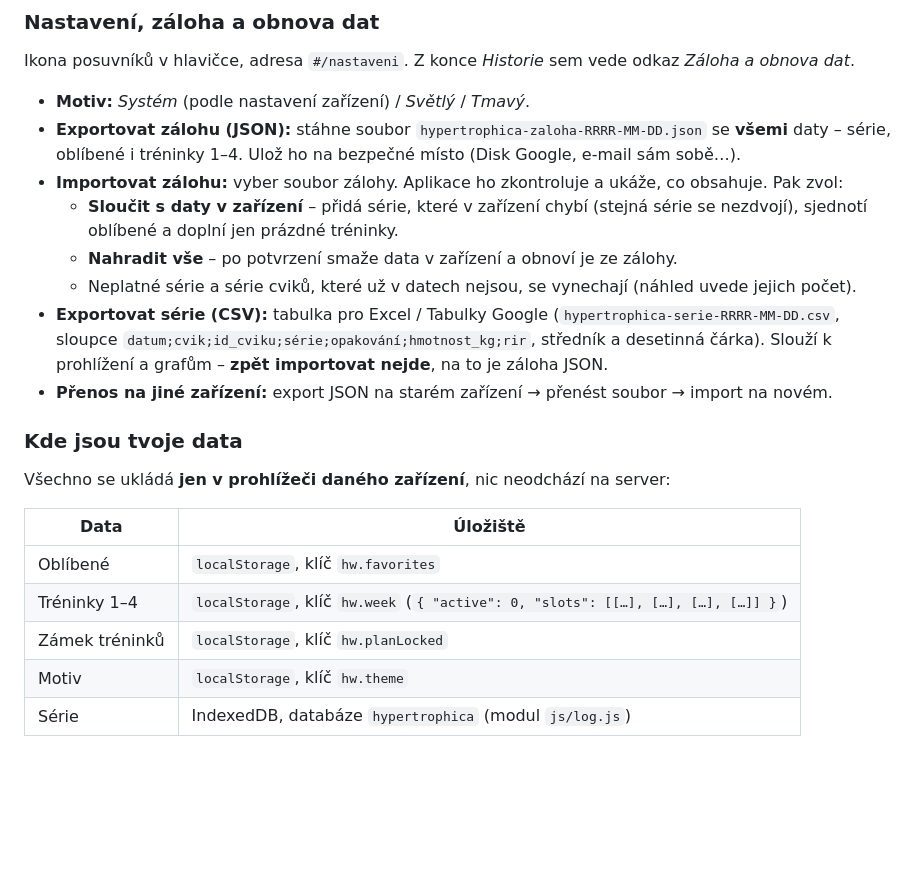
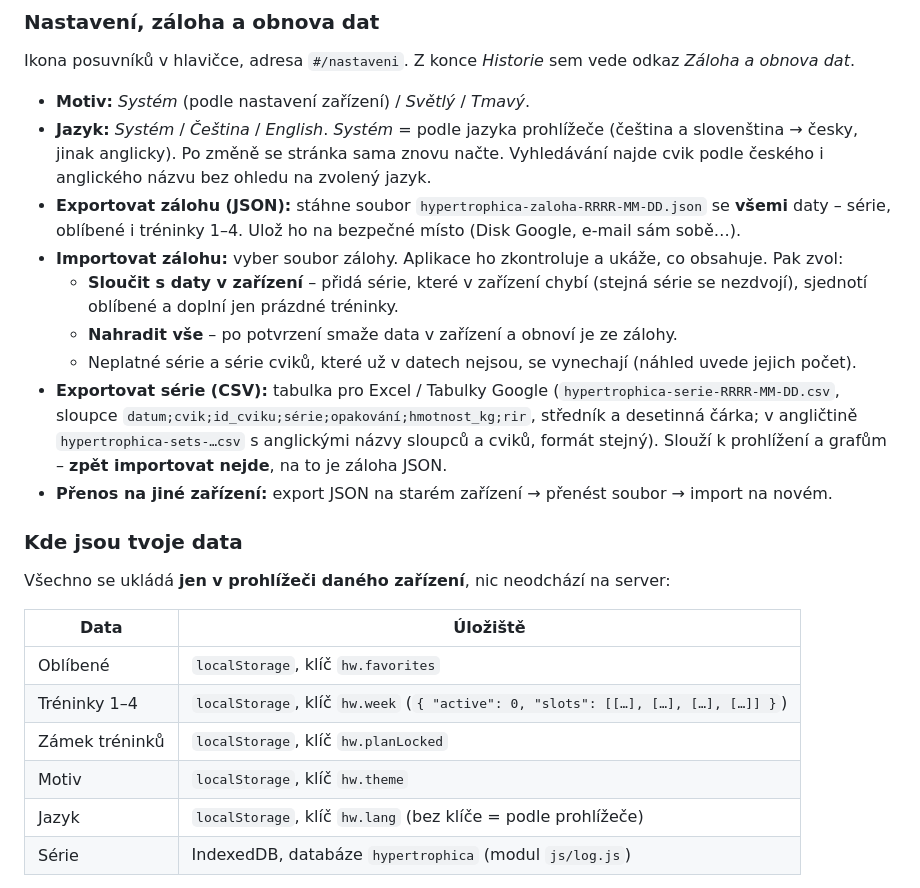
Before and after one commit to PajaInzenyr/hypertrophica, a Markdown page: README.md, the part around one of its changes. Drawn GitHub-style; blank space fills up the shorter version.

```diff
--- a/README.md
+++ b/README.md
@@ -123,12 +124,13 @@ Jednoduché plány tréninků: až 4 tréninky (*Trénink 1–4*), každý je se
 Ikona posuvníků v hlavičce, adresa `#/nastaveni`. Z konce *Historie* sem vede odkaz *Záloha a obnova dat*.
 
 - **Motiv:** *Systém* (podle nastavení zařízení) / *Světlý* / *Tmavý*.
+- **Jazyk:** *Systém* / *Čeština* / *English*. *Systém* = podle jazyka prohlížeče (čeština a slovenština → česky, jinak anglicky). Po změně se stránka sama znovu načte. Vyhledávání najde cvik podle českého i anglického názvu bez ohledu na zvolený jazyk.
 - **Exportovat zálohu (JSON):** stáhne soubor `hypertrophica-zaloha-RRRR-MM-DD.json` se **všemi** daty – série, oblíbené i tréninky 1–4. Ulož ho na bezpečné místo (Disk Google, e-mail sám sobě…).
 - **Importovat zálohu:** vyber soubor zálohy. Aplikace ho zkontroluje a ukáže, co obsahuje. Pak zvol:
   - **Sloučit s daty v zařízení** – přidá série, které v zařízení chybí (stejná série se nezdvojí), sjednotí oblíbené a doplní jen prázdné tréninky.
   - **Nahradit vše** – po potvrzení smaže data v zařízení a obnoví je ze zálohy.
   - Neplatné série a série cviků, které už v datech nejsou, se vynechají (náhled uvede jejich počet).
-- **Exportovat série (CSV):** tabulka pro Excel / Tabulky Google (`hypertrophica-serie-RRRR-MM-DD.csv`, sloupce `datum;cvik;id_cviku;série;opakování;hmotnost_kg;rir`, středník a desetinná čárka). Slouží k prohlížení a grafům – **zpět importovat nejde**, na to je záloha JSON.
+- **Exportovat série (CSV):** tabulka pro Excel / Tabulky Google (`hypertrophica-serie-RRRR-MM-DD.csv`, sloupce `datum;cvik;id_cviku;série;opakování;hmotnost_kg;rir`, středník a desetinná čárka; v angličtině `hypertrophica-sets-…csv` s anglickými názvy sloupců a cviků, formát stejný). Slouží k prohlížení a grafům – **zpět importovat nejde**, na to je záloha JSON.
 - **Přenos na jiné zařízení:** export JSON na starém zařízení → přenést soubor → import na novém.
 
 ### Kde jsou tvoje data
@@ -141,6 +143,7 @@ Všechno se ukládá **jen v prohlížeči daného zařízení**, nic neodcház
 | Tréninky 1–4 | `localStorage`, klíč `hw.week` (`{ "active": 0, "slots": [[…], […], […], […]] }`) |
 | Zámek tréninků | `localStorage`, klíč `hw.planLocked` |
 | Motiv | `localStorage`, klíč `hw.theme` |
+| Jazyk | `localStorage`, klíč `hw.lang` (bez klíče = podle prohlížeče) |
 | Série | IndexedDB, databáze `hypertrophica` (modul `js/log.js`) |
 
 - Smazáním dat prohlížeče se data ztratí – proto **pravidelně zálohuj**.
```
Also changed, not shown: other parts of README.md (+8 -7 lines).
